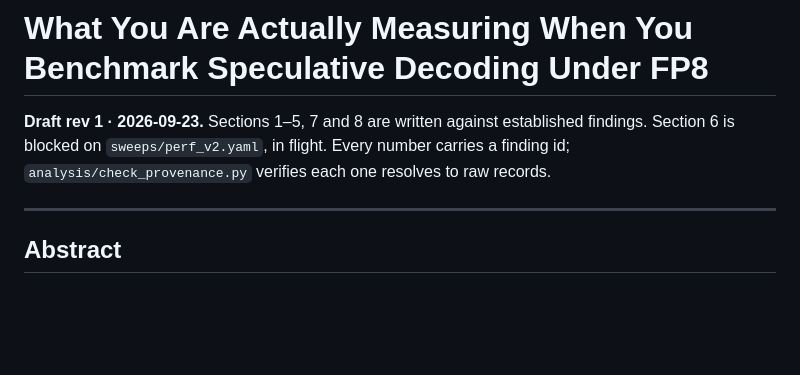
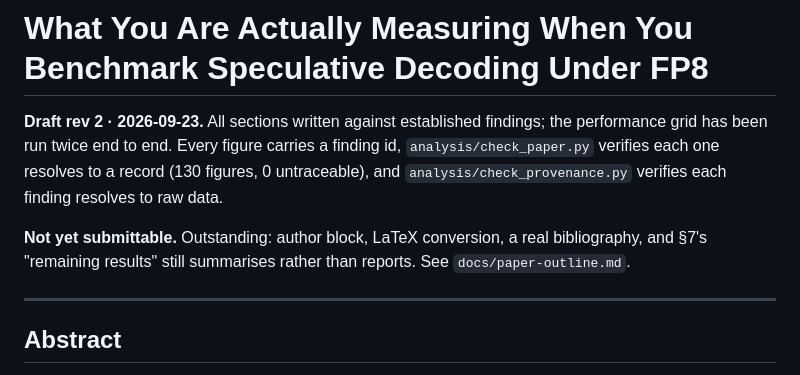
Before and after one commit to akshathtiwari/spec-fp8-study, a Markdown page: paper/draft.md, the part around the change. Rendered like a GitHub page; blank space fills up the shorter version.

Commit message:
paper: rev 2 header — the draft no longer claims section 6 is in flight
The header still said "Section 6 is blocked on perf_v2, in flight" after
the grid had run twice. It also now states plainly that the draft is not
submittable and what is outstanding, rather than leaving a reader to infer
completeness from the fact that every section has text in it.

```diff
--- a/paper/draft.md
+++ b/paper/draft.md
@@ -1,9 +1,14 @@
 # What You Are Actually Measuring When You Benchmark Speculative Decoding Under FP8
 
-**Draft rev 1 · 2026-09-23.** Sections 1–5, 7 and 8 are written against
-established findings. Section 6 is blocked on `sweeps/perf_v2.yaml`, in
-flight. Every number carries a finding id; `analysis/check_provenance.py`
-verifies each one resolves to raw records.
+**Draft rev 2 · 2026-09-23.** All sections written against established
+findings; the performance grid has been run twice end to end. Every figure
+carries a finding id, `analysis/check_paper.py` verifies each one resolves
+to a record (130 figures, 0 untraceable), and
+`analysis/check_provenance.py` verifies each finding resolves to raw data.
+
+**Not yet submittable.** Outstanding: author block, LaTeX conversion,
+a real bibliography, and §7's "remaining results" still summarises rather
+than reports. See `docs/paper-outline.md`.
 
 ---
 
```
